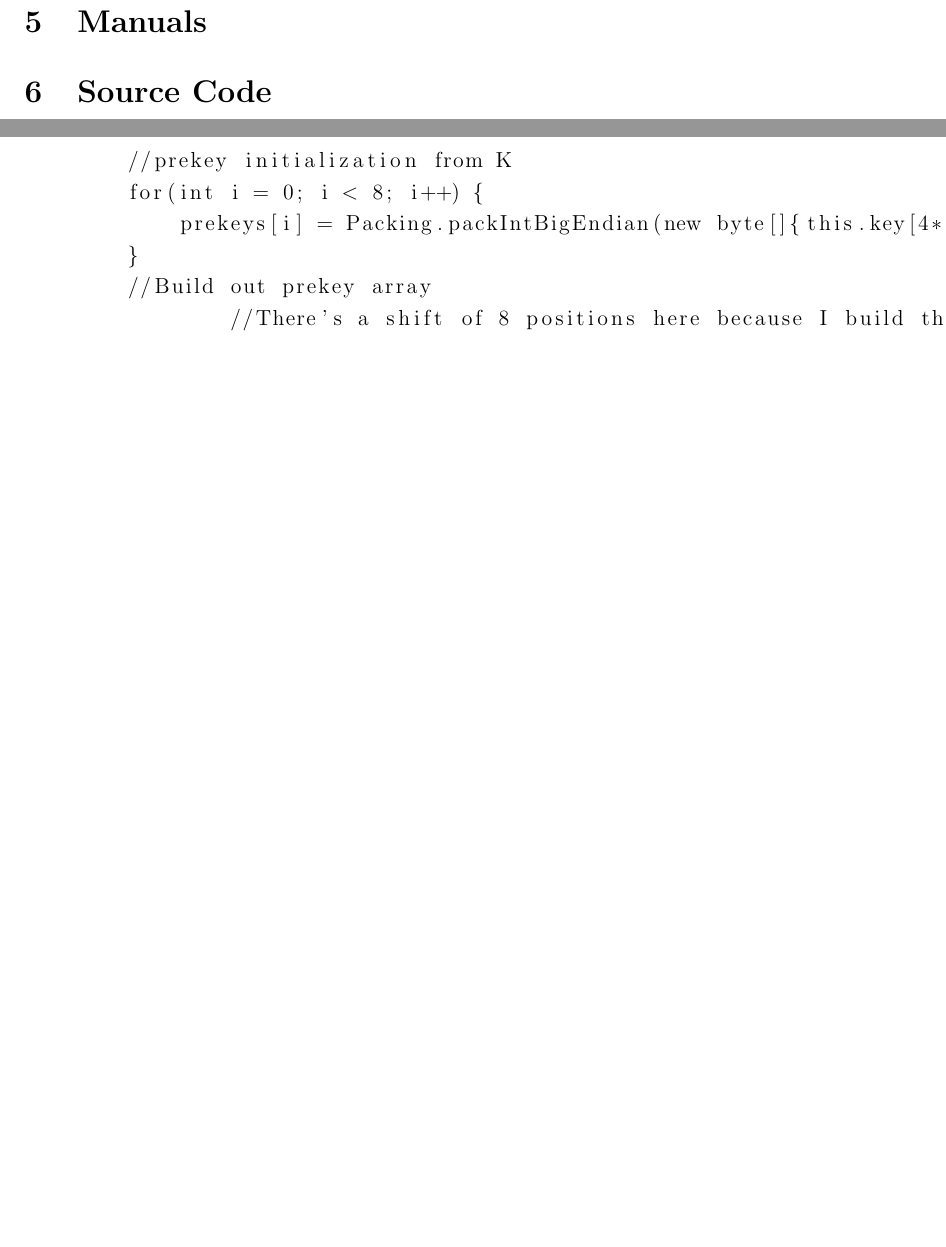
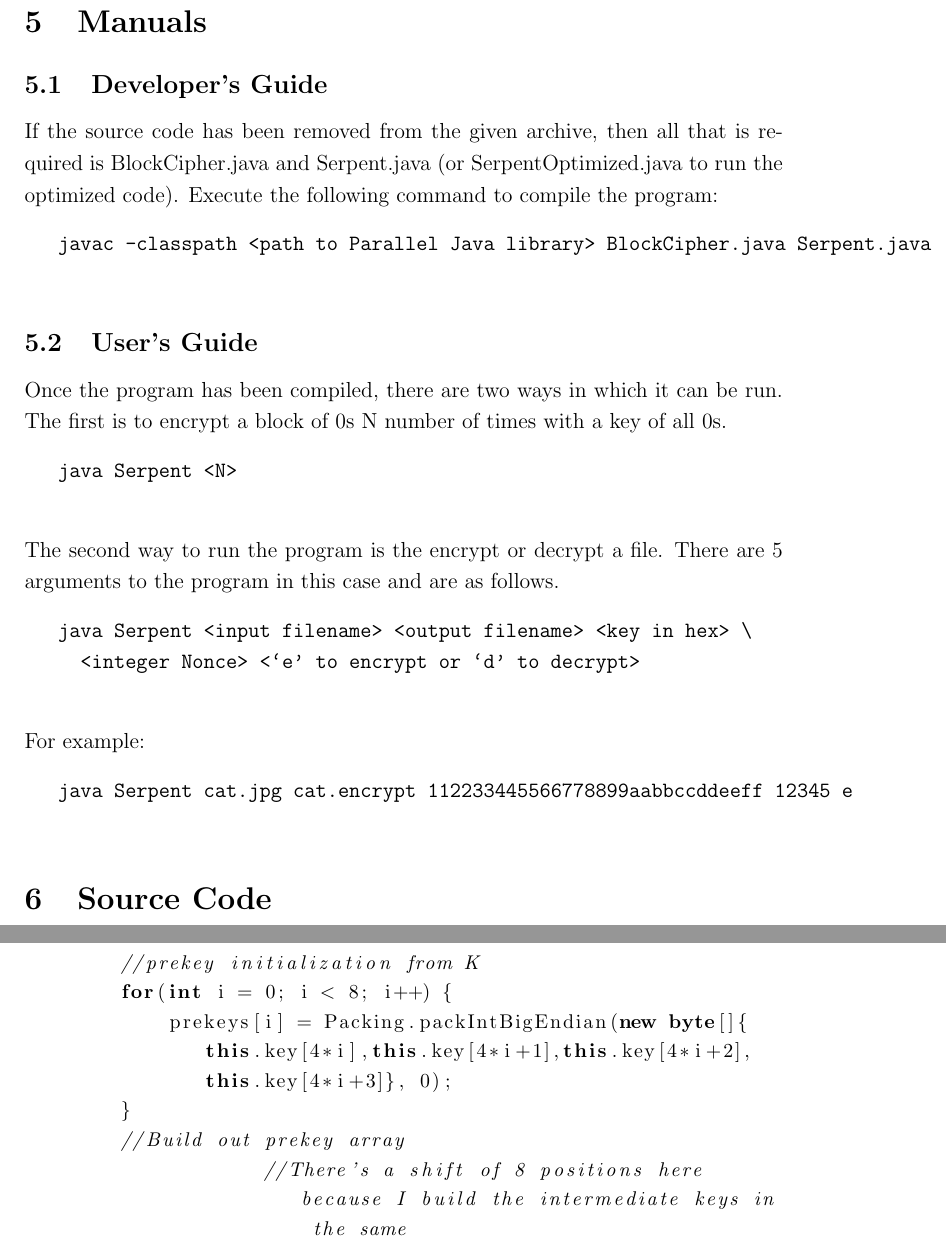
Before and after one commit to kberger/serpent, a LaTeX document (final_paper.tex): two parts of pages 13 and 15 of 26 before the commit and two parts of pages 13 and 15 of 27 after it, joined at a grey line, cut so that both start at the same text, the shorter picture padded with empty space. Compiled offline with pdfLaTeX.

Commit message:
Added developer and user guides to report

```diff
--- a/final_paper.tex
+++ b/final_paper.tex
@@ -30,7 +30,7 @@
 
 %\setlength\parindent{0pt} % Uncomment to remove all indentation from paragraphs
 
-\graphicspath{{./Pictures/}} % Specifies the directory where pictures are stored
+\graphicspath{{.}} % Specifies the directory where pictures are stored
 \newcommand{\tab}{\hspace*{2em}}
 
 \begin{document}
@@ -276,6 +276,26 @@ Each of these runs use a key of all ``0's" and a plaintext of all ``0's." Please
 \end{itemize}
 
 \section{Manuals}
+\subsection{Developer's Guide}
+  If the source code has been removed from the given archive, then all that is required is BlockCipher.java and Serpent.java (or SerpentOptimized.java to run the optimized code).  Execute the following command to compile the program:
+  \begin{verbatim}
+  	javac -classpath <path to Parallel Java library> BlockCipher.java Serpent.java
+  \end{verbatim}
+
+\subsection{User's Guide}
+  Once the program has been compiled, there are two ways in which it can be run.  The first is to encrypt a block of 0s N number of times with a key of all 0s.
+  \begin{verbatim}
+  	java Serpent <N>
+  \end{verbatim}
+  The second way to run the program is the encrypt or decrypt a file.  There are 5 arguments to the program in this case and are as follows.
+  \begin{verbatim}
+  	java Serpent <input filename> <output filename> <key in hex> \
+  	  <integer Nonce> <`e' to encrypt or `d' to decrypt>
+  \end{verbatim}
+  For example:
+  \begin{verbatim}
+  	java Serpent cat.jpg cat.encrypt 112233445566778899aabbccddeeff 12345 e
+  \end{verbatim}
 
 %------------------------------------------------
 \section{Source Code}
```
Also changed, not shown: final_paper.pdf, final_paper.tex (2 more changed lines). Lines whose indentation alone changed are shown as unchanged.
